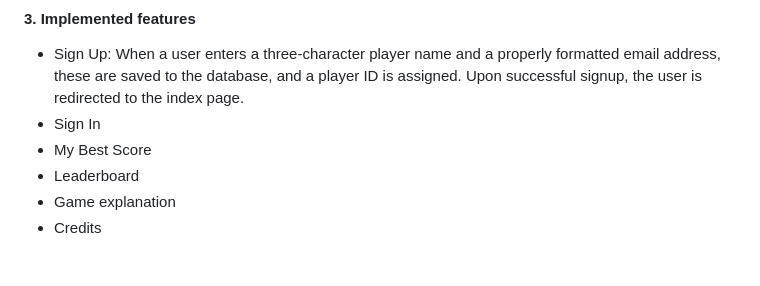
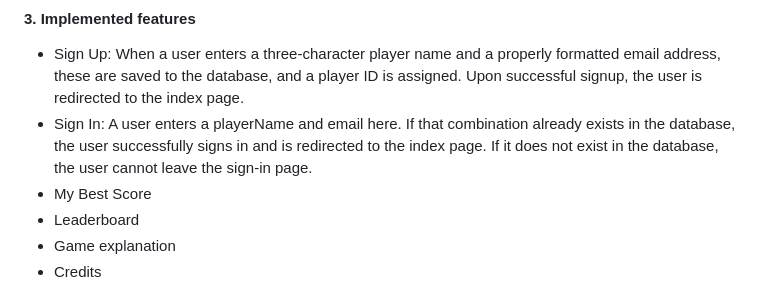
Before and after one commit to KQian-lab/Team6ProjectLive, a Markdown page: FINAL_REPORT.md, the part around the change. GitHub-like rendering; blank space fills up the shorter version.

```diff
--- a/FINAL_REPORT.md
+++ b/FINAL_REPORT.md
@@ -75,7 +75,7 @@ Team 6's Space game
 
 #### 3. Implemented features
 - Sign Up: When a user enters a three-character player name and a properly formatted email address, these are saved to the database, and a player ID is assigned. Upon successful signup, the user is redirected to the index page.
-- Sign In
+- Sign In: A user enters a playerName and email here. If that combination already exists in the database, the user successfully signs in and is redirected to the index page. If it does not exist in the database, the user cannot leave the sign-in page.
 - My Best Score
 - Leaderboard
 - Game explanation
```
